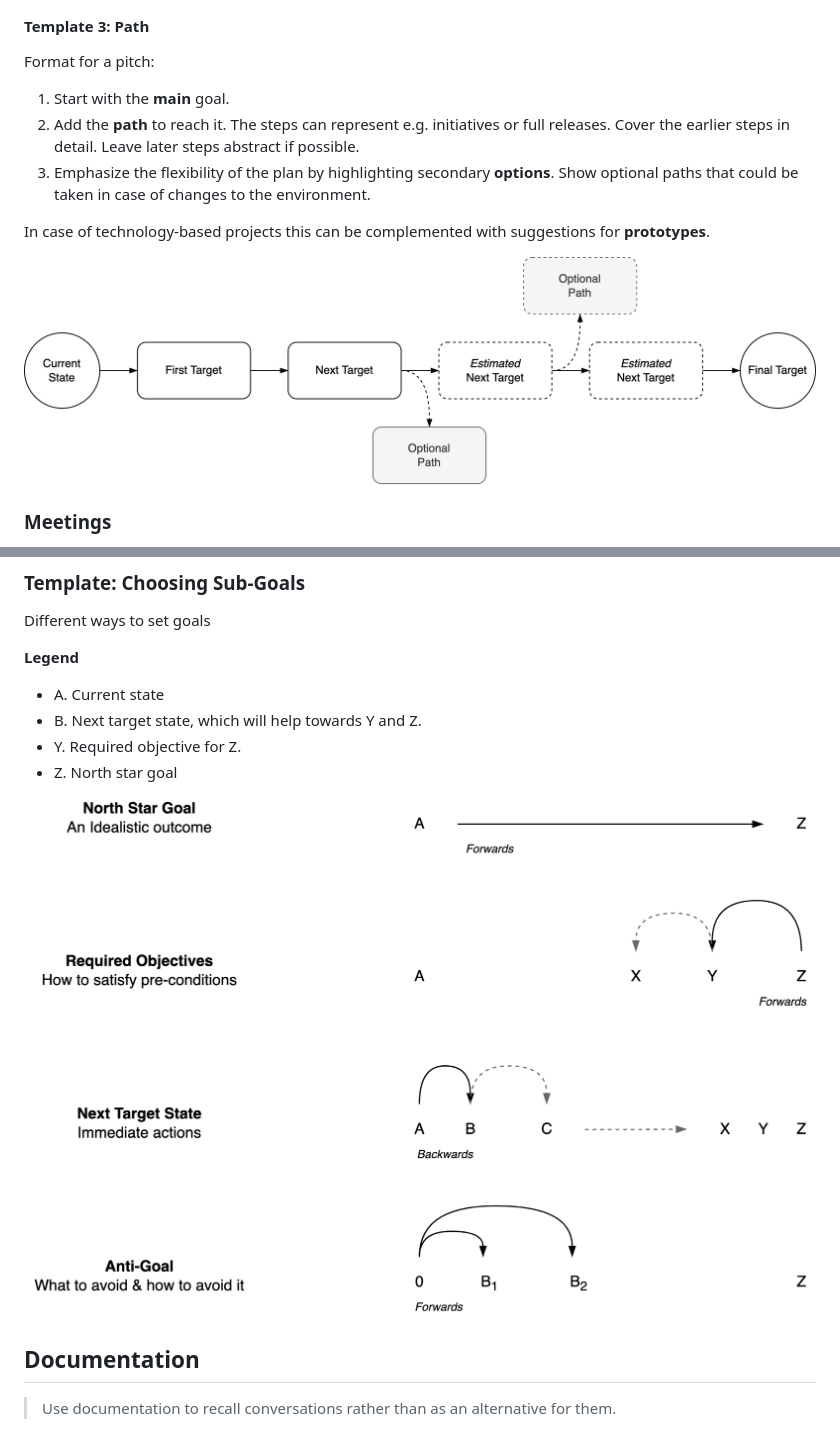
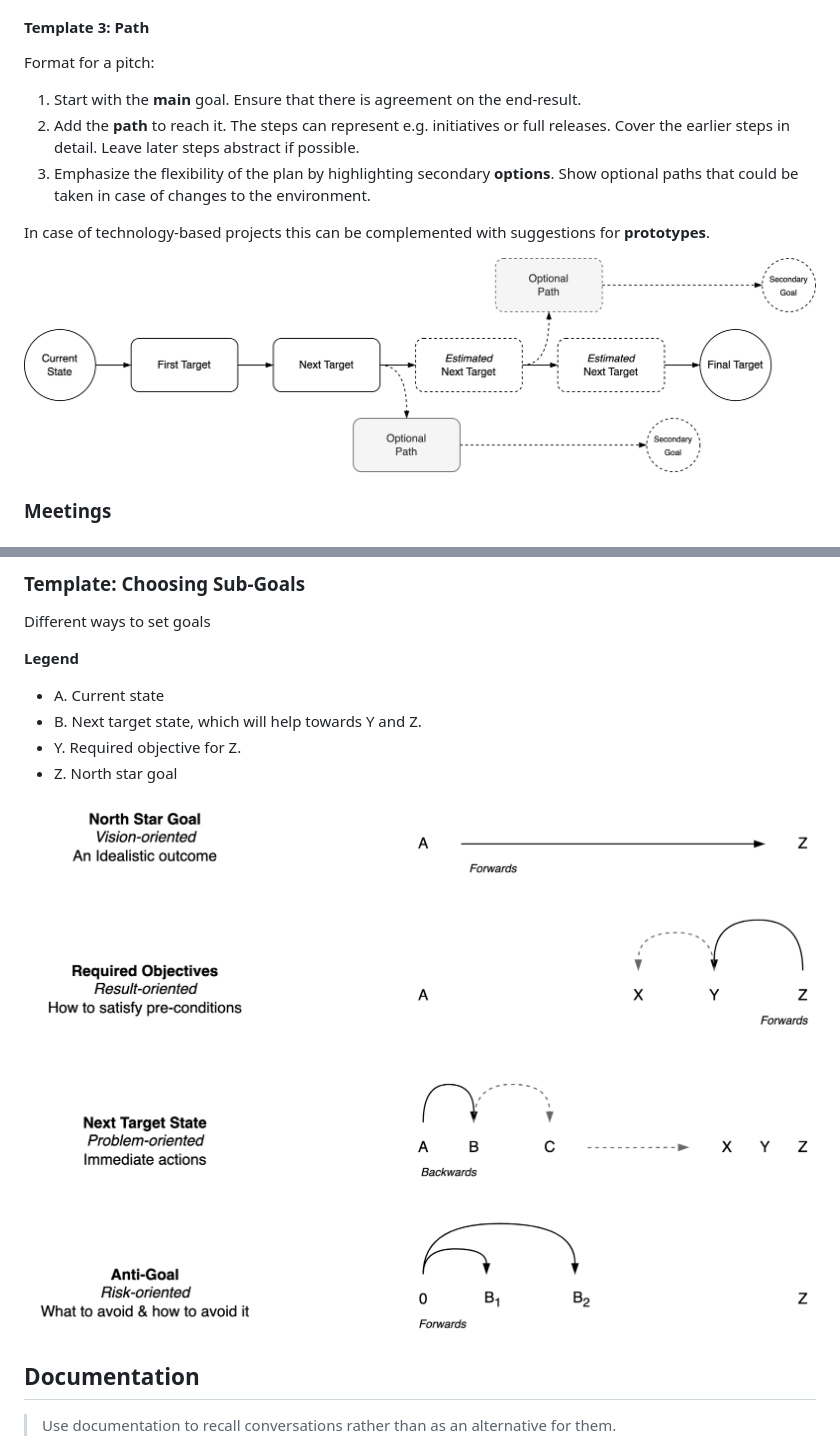
Before and after one commit to voschezang/coding-handbook, a Markdown page: goals-planning-strategy.md, 2 parts joined by grey strips. GitHub-like rendering; pictures changed too: img/roadmap-path.png, img/setting-goals.png.

Commit message:
update goal imgs

```diff
--- a/goals-planning-strategy.md
+++ b/goals-planning-strategy.md
@@ -137,7 +137,7 @@ A hierarchy of targets that is updated every quarter.
 
 Format for a pitch:
 
-1. Start with the **main** goal.
+1. Start with the **main** goal. Ensure that there is agreement on the end-result.
 2. Add the **path** to reach it. The steps can represent e.g. initiatives or full releases. Cover the earlier steps in detail. Leave later steps abstract if possible.
 3. Emphasize the flexibility of the plan by highlighting secondary **options**. Show optional paths that could be taken in case of changes to the environment.
 
@@ -300,6 +300,8 @@ Different ways to set goals
 - Y. Required objective for Z.
 - Z. North star goal
 
+
+
 <img src="img/setting-goals.png" alt="seq-par-chain" style="width:80%;" />
 
 
```
